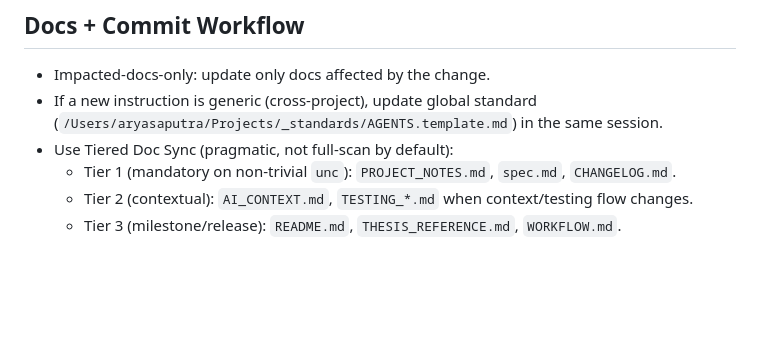
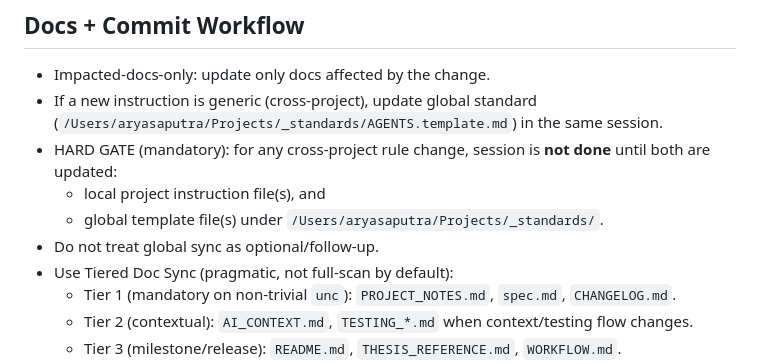
Before and after one commit to aryasbookm/mom_fikri_cashflow_experiment, a Markdown page: AGENTS.md, the part around the change. Drawn GitHub-style; blank space fills up the shorter version.

Commit message:
docs: enforce hard gate for global instruction sync

```diff
--- a/AGENTS.md
+++ b/AGENTS.md
@@ -41,6 +41,10 @@ For cashflow/financial logic, `Verify` is mandatory and must include:
 ## Docs + Commit Workflow
 - Impacted-docs-only: update only docs affected by the change.
 - If a new instruction is generic (cross-project), update global standard (`/Users/aryasaputra/Projects/_standards/AGENTS.template.md`) in the same session.
+- HARD GATE (mandatory): for any cross-project rule change, session is **not done** until both are updated:
+  - local project instruction file(s), and
+  - global template file(s) under `/Users/aryasaputra/Projects/_standards/`.
+- Do not treat global sync as optional/follow-up.
 - Use Tiered Doc Sync (pragmatic, not full-scan by default):
   - Tier 1 (mandatory on non-trivial `unc`): `PROJECT_NOTES.md`, `spec.md`, `CHANGELOG.md`.
   - Tier 2 (contextual): `AI_CONTEXT.md`, `TESTING_*.md` when context/testing flow changes.
```
Also changed, not shown: AI_CONTEXT.md (+1 -0 lines).
